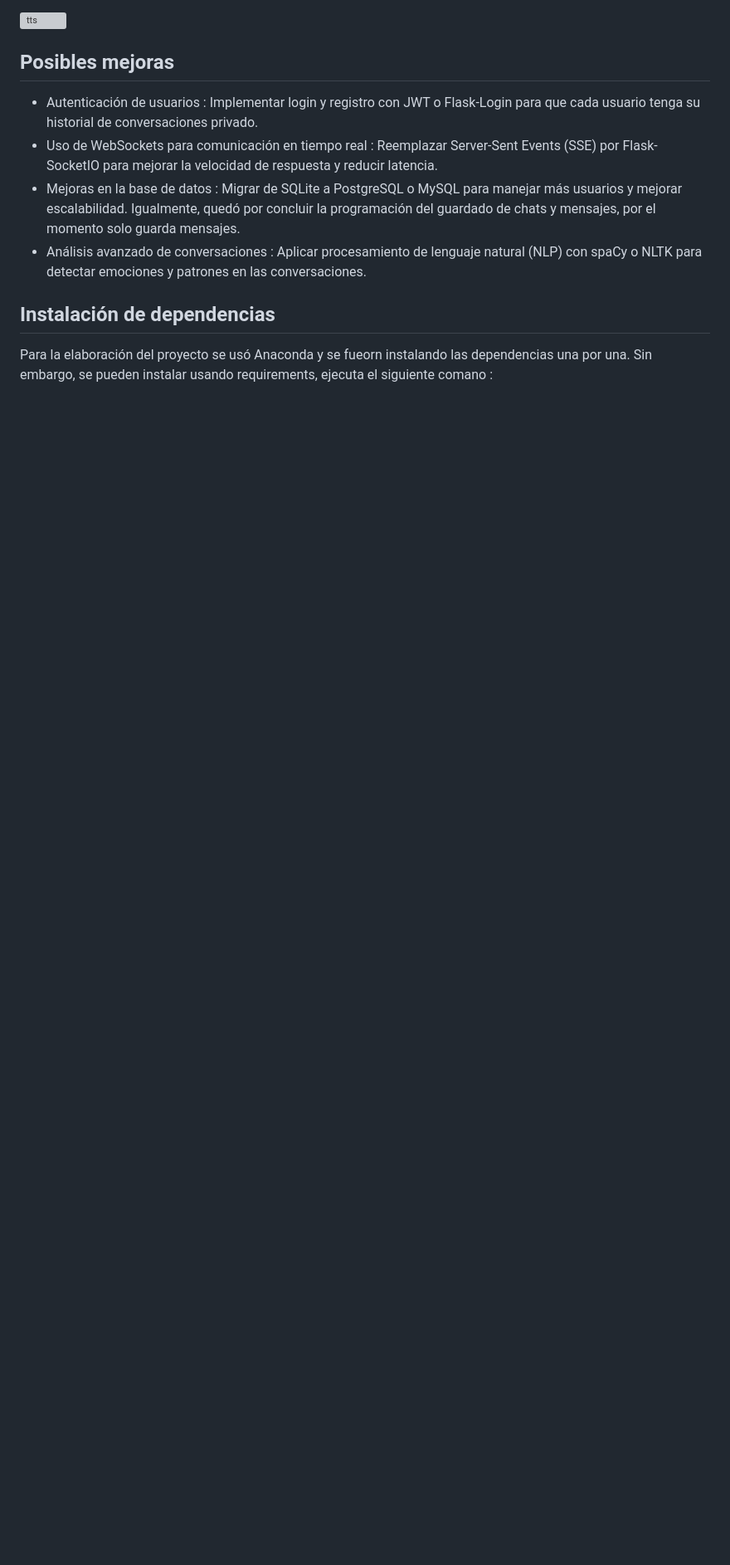
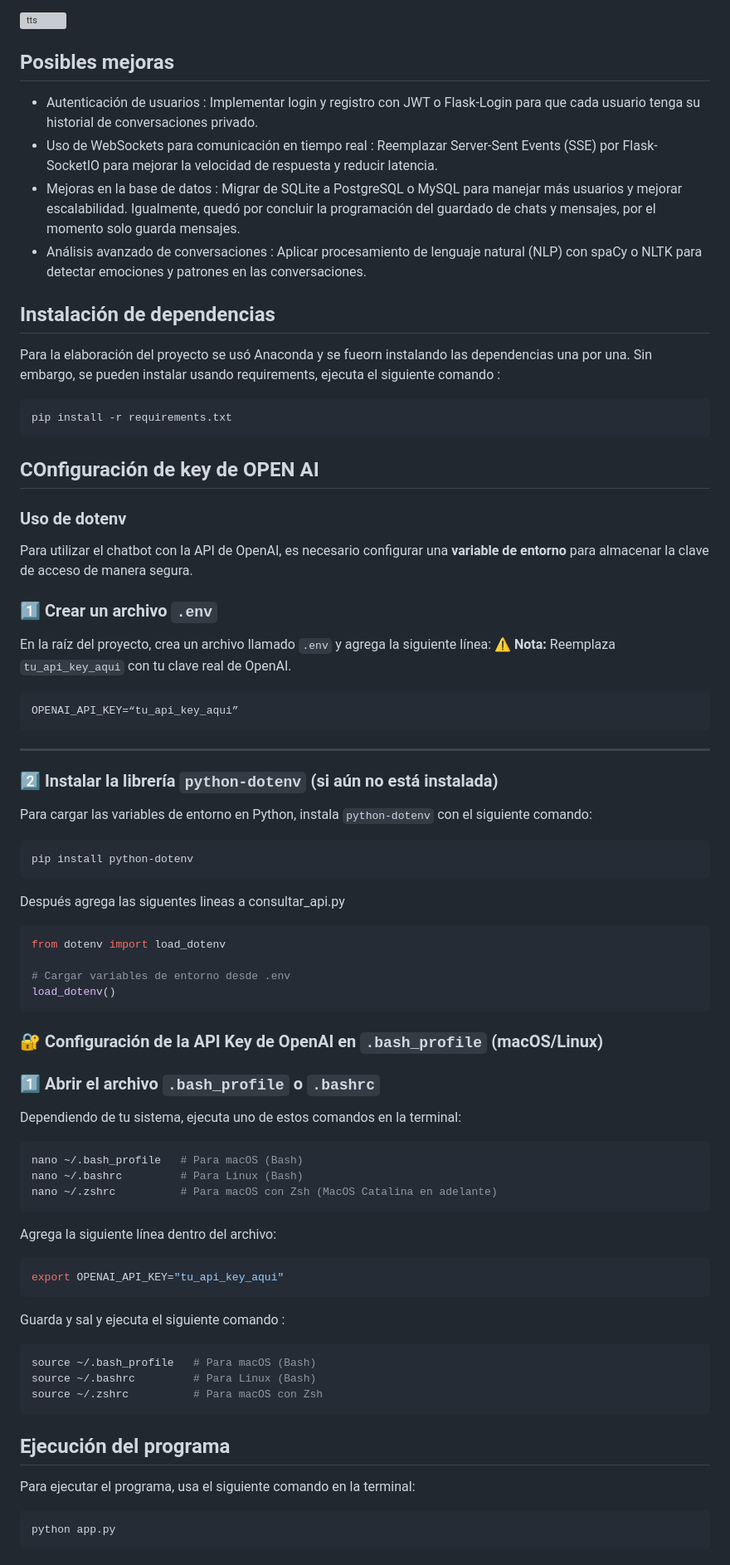
Before and after one commit to avelkea/chatbott, a Markdown page: README.md, the part around the change. Shown at 83% size. GitHub-like rendering; blank space fills up the shorter version; grey boxes are pictures that could not be loaded.

````diff
--- a/README.md
+++ b/README.md
@@ -25,4 +25,59 @@ El TTS es un proceso que convierte el texto en voz usando técnicas de procesami
 - Análisis avanzado de conversaciones : Aplicar procesamiento de lenguaje natural (NLP) con spaCy o NLTK para detectar emociones y patrones en las conversaciones.
 
 ## Instalación de dependencias
-Para la elaboración del proyecto se usó Anaconda y se fueorn instalando las dependencias una por una. Sin embargo, se pueden instalar usando requirements, ejecuta el siguiente comano :
+Para la elaboración del proyecto se usó Anaconda y se fueorn instalando las dependencias una por una. Sin embargo, se pueden instalar usando requirements, ejecuta el siguiente comando :
+```bash
+pip install -r requirements.txt
+```
+
+## COnfiguración de key de OPEN AI
+### Uso de dotenv
+
+Para utilizar el chatbot con la API de OpenAI, es necesario configurar una **variable de entorno** para almacenar la clave de acceso de manera segura.
+
+### **1️⃣ Crear un archivo `.env`**
+En la raíz del proyecto, crea un archivo llamado `.env` y agrega la siguiente línea:
+⚠️ **Nota:** Reemplaza `tu_api_key_aqui` con tu clave real de OpenAI.
+```bash
+OPENAI_API_KEY=“tu_api_key_aqui”
+```
+---
+
+### **2️⃣ Instalar la librería `python-dotenv` (si aún no está instalada)**
+Para cargar las variables de entorno en Python, instala `python-dotenv` con el siguiente comando:
+
+```bash
+pip install python-dotenv
+```
+Después agrega las siguentes lineas a consultar_api.py
+```python
+from dotenv import load_dotenv
+
+# Cargar variables de entorno desde .env
+load_dotenv()
+```
+### 🔐 Configuración de la API Key de OpenAI en `.bash_profile` (macOS/Linux)
+### **1️⃣ Abrir el archivo `.bash_profile` o `.bashrc`**
+Dependiendo de tu sistema, ejecuta uno de estos comandos en la terminal:
+
+```bash
+nano ~/.bash_profile   # Para macOS (Bash)
+nano ~/.bashrc         # Para Linux (Bash)
+nano ~/.zshrc          # Para macOS con Zsh (MacOS Catalina en adelante)
+```
+Agrega la siguiente línea dentro del archivo:
+```bash
+export OPENAI_API_KEY="tu_api_key_aqui"
+```
+Guarda y sal y ejecuta el siguiente comando :
+```bash
+source ~/.bash_profile   # Para macOS (Bash)
+source ~/.bashrc         # Para Linux (Bash)
+source ~/.zshrc          # Para macOS con Zsh
+```
+## Ejecución del programa
+Para ejecutar el programa, usa el siguiente comando en la terminal:
+
+```bash
+python app.py
+```
````
